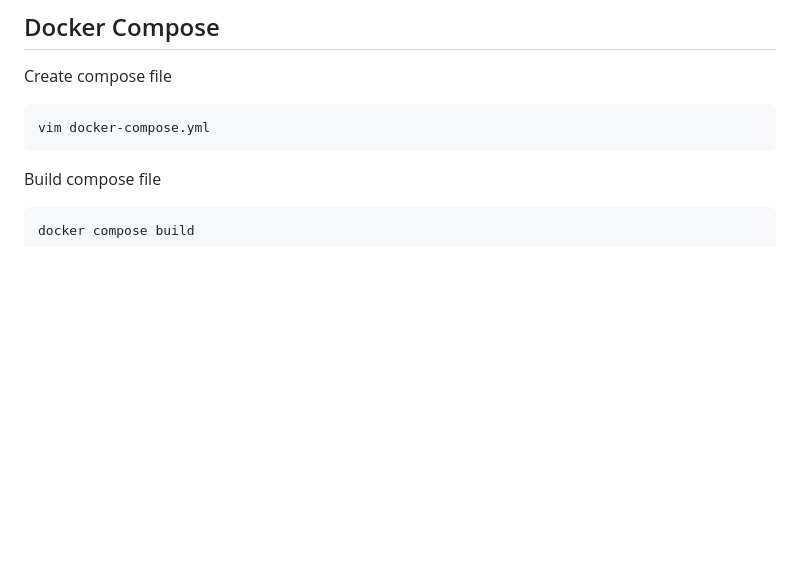
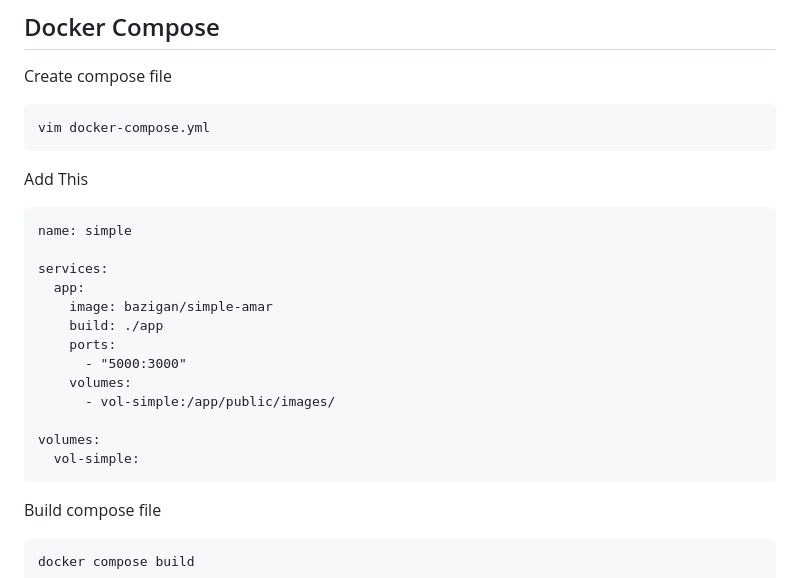
Before and after one commit to angkasatech/idn_devops, a Markdown page: Hari-2/Docker/docs-docker.md, the part around the change. Rendered like a GitHub page; blank space fills up the shorter version.

````diff
--- a/Hari-2/Docker/docs-docker.md
+++ b/Hari-2/Docker/docs-docker.md
@@ -238,6 +238,23 @@ Create compose file
 ```
 vim docker-compose.yml
 ```
+Add This
+```
+name: simple
+
+services:
+  app:
+    image: bazigan/simple-amar
+    build: ./app
+    ports:
+      - "5000:3000"
+    volumes:
+      - vol-simple:/app/public/images/
+
+volumes:
+  vol-simple:
+```
+
 
 Build compose file
 ```
````
